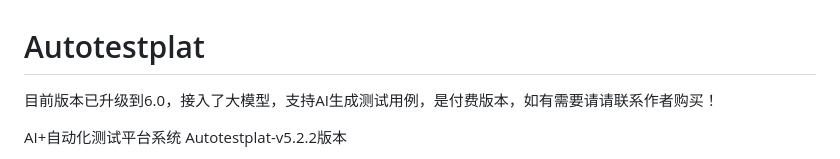
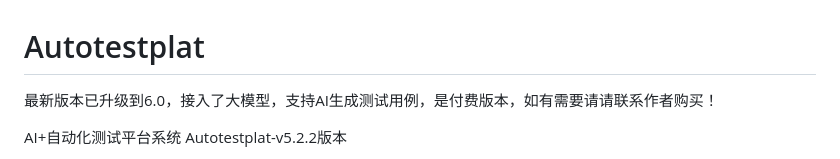
Before and after one commit to testdevhome/Autotestplat, a Markdown page: README.md, the part around the change. Rendered like a GitHub page.

```diff
--- a/README.md
+++ b/README.md
@@ -1,6 +1,6 @@
 # Autotestplat
 
-目前版本已升级到6.0，接入了大模型，支持AI生成测试用例，是付费版本，如有需要请请联系作者购买！
+最新版本已升级到6.0，接入了大模型，支持AI生成测试用例，是付费版本，如有需要请请联系作者购买！
 
 AI+自动化测试平台系统
 Autotestplat-v5.2.2版本
```
